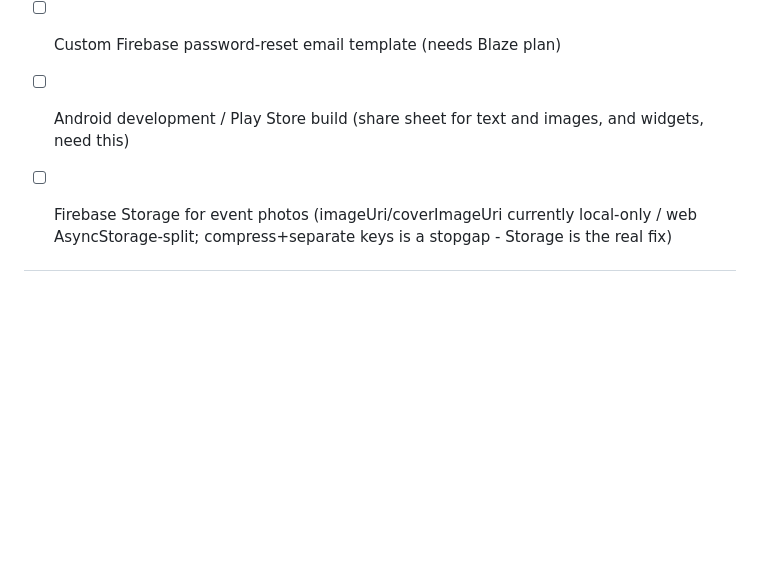
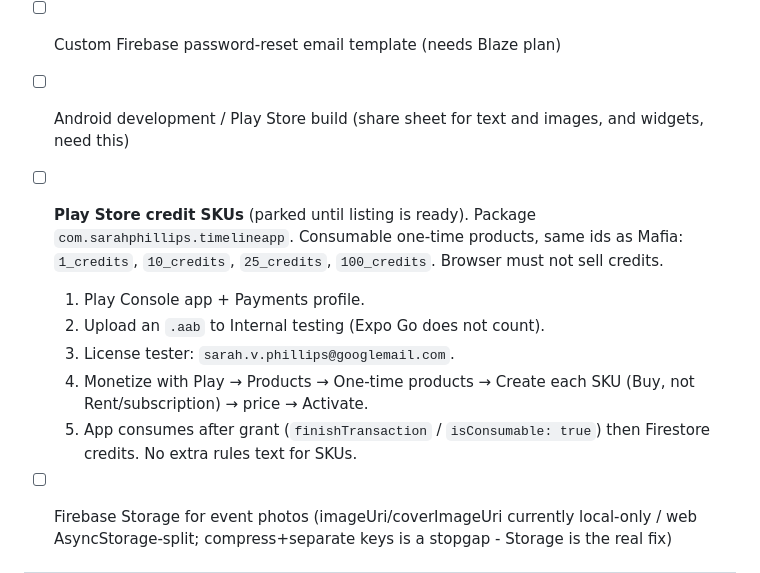
Before and after one commit to sarahvphillips/Timeline, a Markdown page: TimelineApp-TODO.md, the part around the change. GitHub-like rendering; blank space fills up the shorter version.

Commit message:
Park Play Console credit SKU steps until the store listing is ready

```diff
--- a/TimelineApp-TODO.md
+++ b/TimelineApp-TODO.md
@@ -177,6 +177,12 @@ Product map:
 - [x] Photos / attachments on events (imageUri on Add Event / Add Poem; shown on expanded Timeline cards)
 - [ ] Custom Firebase password-reset email template (needs Blaze plan)
 - [ ] Android development / Play Store build (share sheet for text and images, and widgets, need this)
+- [ ] **Play Store credit SKUs** (parked until listing is ready). Package `com.sarahphillips.timelineapp`. Consumable one-time products, same ids as Mafia: `1_credits`, `10_credits`, `25_credits`, `100_credits`. Browser must not sell credits.
+  1. Play Console app + Payments profile.
+  2. Upload an `.aab` to Internal testing (Expo Go does not count).
+  3. License tester: `sarah.v.phillips@googlemail.com`.
+  4. Monetize with Play → Products → One-time products → Create each SKU (Buy, not Rent/subscription) → price → Activate.
+  5. App consumes after grant (`finishTransaction` / `isConsumable: true`) then Firestore credits. No extra rules text for SKUs.
 - [ ] Firebase Storage for event photos (imageUri/coverImageUri currently local-only / web AsyncStorage-split; compress+separate keys is a stopgap - Storage is the real fix)
 
 ---
```
